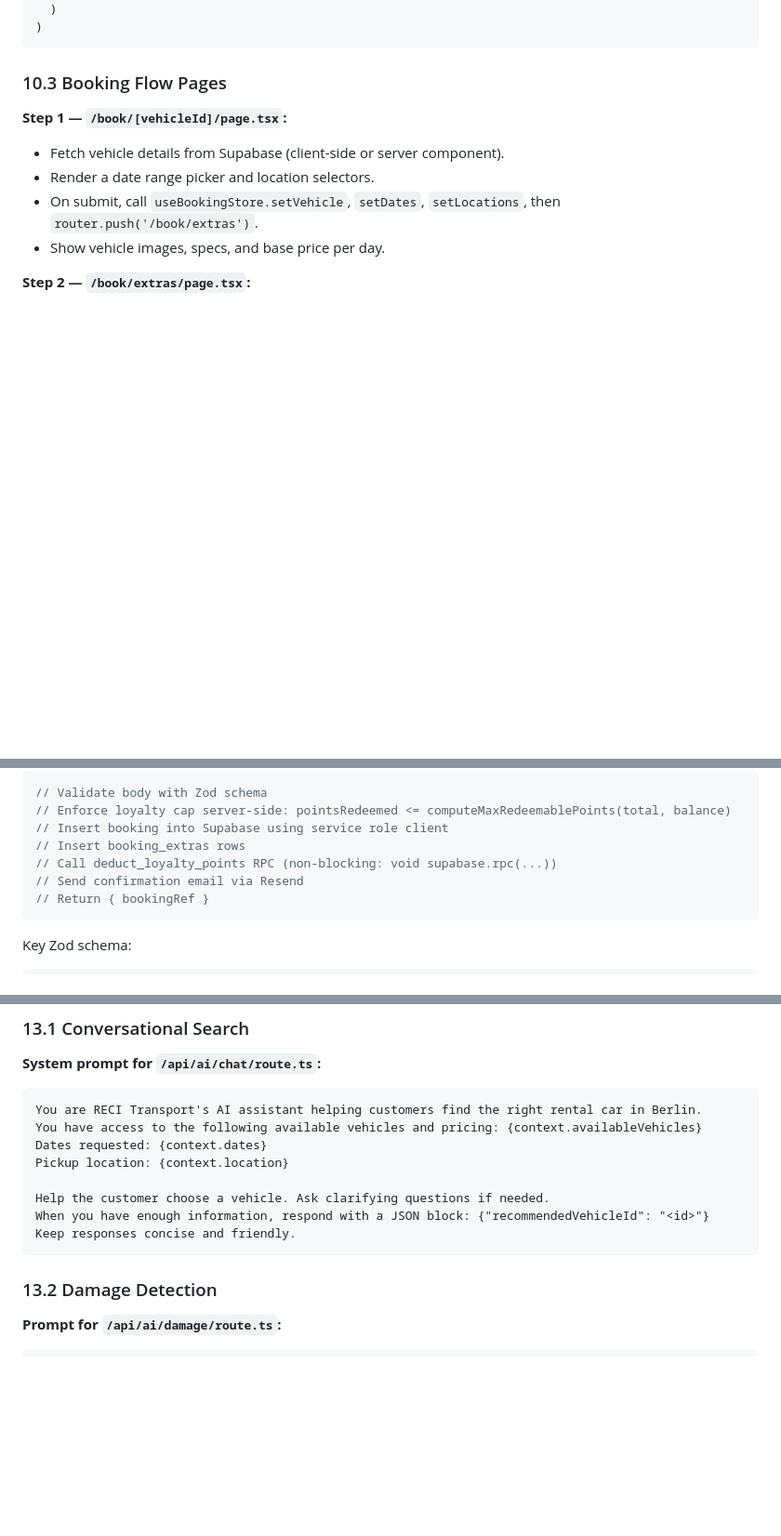
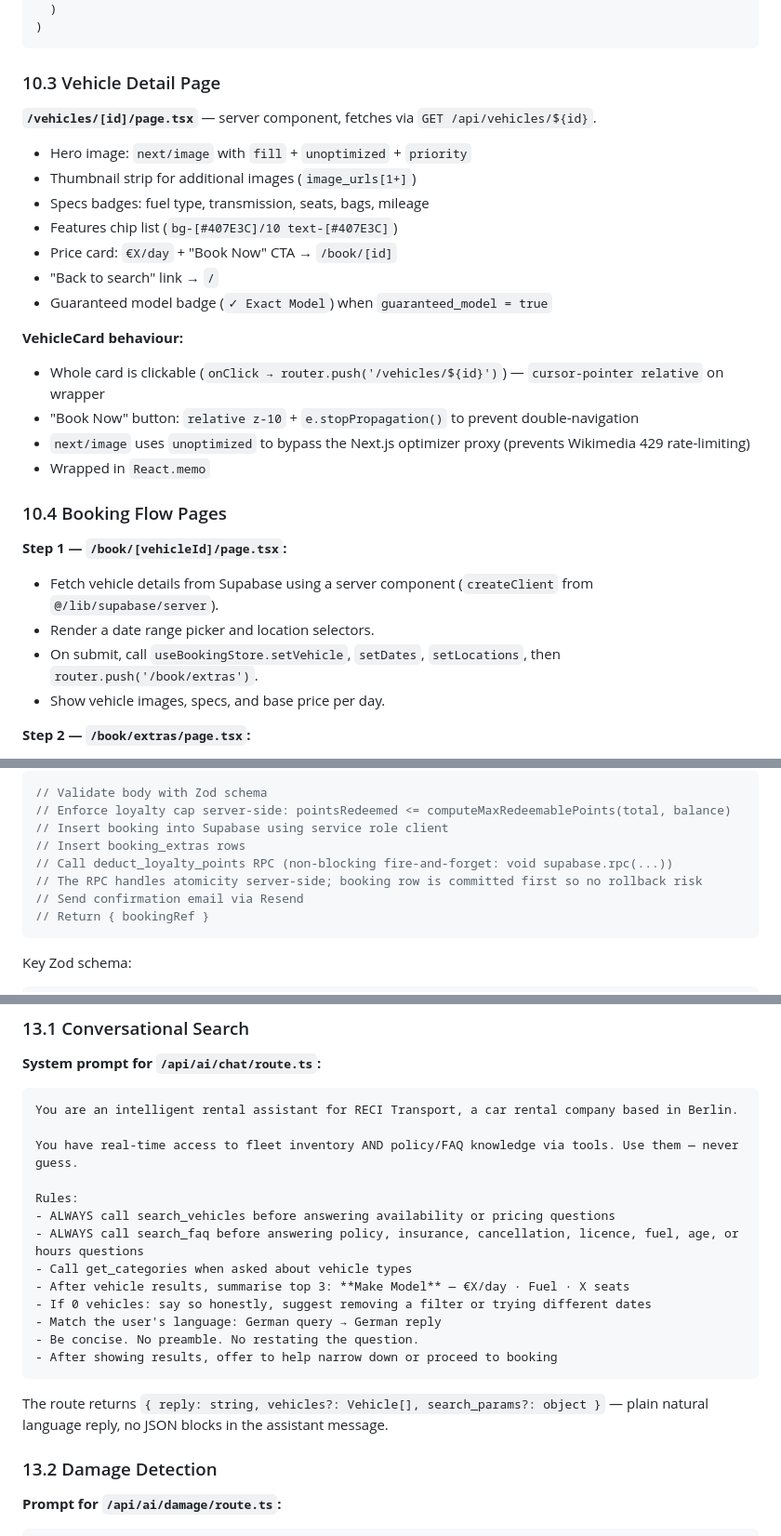
Before and after one commit to Obinwanne1/RECI-Transport, a Markdown page: SKILL.md, 3 parts joined by grey strips. Shown at 93% size. Drawn GitHub-style; blank space fills up the shorter version.

````diff
--- a/SKILL.md
+++ b/SKILL.md
@@ -1468,10 +1486,28 @@ export const useBookingStore = create<BookingStore>()(
 )
 ```
 
-### 10.3 Booking Flow Pages
+### 10.3 Vehicle Detail Page
+
+**`/vehicles/[id]/page.tsx`** — server component, fetches via `GET /api/vehicles/${id}`.
+
+- Hero image: `next/image` with `fill` + `unoptimized` + `priority`
+- Thumbnail strip for additional images (`image_urls[1+]`)
+- Specs badges: fuel type, transmission, seats, bags, mileage
+- Features chip list (`bg-[#407E3C]/10 text-[#407E3C]`)
+- Price card: `€X/day` + "Book Now" CTA → `/book/[id]`
+- "Back to search" link → `/`
+- Guaranteed model badge (`✓ Exact Model`) when `guaranteed_model = true`
+
+**VehicleCard behaviour:**
+- Whole card is clickable (`onClick → router.push('/vehicles/${id}')`) — `cursor-pointer relative` on wrapper
+- "Book Now" button: `relative z-10` + `e.stopPropagation()` to prevent double-navigation
+- `next/image` uses `unoptimized` to bypass the Next.js optimizer proxy (prevents Wikimedia 429 rate-limiting)
+- Wrapped in `React.memo`
+
+### 10.4 Booking Flow Pages
 
 **Step 1 — `/book/[vehicleId]/page.tsx`:**
-- Fetch vehicle details from Supabase (client-side or server component).
+- Fetch vehicle details from Supabase using a server component (`createClient` from `@/lib/supabase/server`).
 - Render a date range picker and location selectors.
 - On submit, call `useBookingStore.setVehicle`, `setDates`, `setLocations`, then `router.push('/book/extras')`.
 - Show vehicle images, specs, and base price per day.
@@ -1530,7 +1566,8 @@ export async function POST(req: Request) {
 // Enforce loyalty cap server-side: pointsRedeemed <= computeMaxRedeemablePoints(total, balance)
 // Insert booking into Supabase using service role client
 // Insert booking_extras rows
-// Call deduct_loyalty_points RPC (non-blocking: void supabase.rpc(...))
+// Call deduct_loyalty_points RPC (non-blocking fire-and-forget: void supabase.rpc(...))
+// The RPC handles atomicity server-side; booking row is committed first so no rollback risk
 // Send confirmation email via Resend
 // Return { bookingRef }
 ```
@@ -1901,15 +1949,22 @@ metadata: {
 **System prompt for `/api/ai/chat/route.ts`:**
 
 ```
-You are RECI Transport's AI assistant helping customers find the right rental car in Berlin.
-You have access to the following available vehicles and pricing: {context.availableVehicles}
-Dates requested: {context.dates}
-Pickup location: {context.location}
-
-Help the customer choose a vehicle. Ask clarifying questions if needed.
-When you have enough information, respond with a JSON block: {"recommendedVehicleId": "<id>"}
-Keep responses concise and friendly.
-```
+You are an intelligent rental assistant for RECI Transport, a car rental company based in Berlin.
+
+You have real-time access to fleet inventory AND policy/FAQ knowledge via tools. Use them — never guess.
+
+Rules:
+- ALWAYS call search_vehicles before answering availability or pricing questions
+- ALWAYS call search_faq before answering policy, insurance, cancellation, licence, fuel, age, or hours questions
+- Call get_categories when asked about vehicle types
+- After vehicle results, summarise top 3: **Make Model** — €X/day · Fuel · X seats
+- If 0 vehicles: say so honestly, suggest removing a filter or trying different dates
+- Match the user's language: German query → German reply
+- Be concise. No preamble. No restating the question.
+- After showing results, offer to help narrow down or proceed to booking
+```
+
+The route returns `{ reply: string, vehicles?: Vehicle[], search_params?: object }` — plain natural language reply, no JSON blocks in the assistant message.
 
 ### 13.2 Damage Detection
 
````
Also changed, not shown: other parts of SKILL.md (+55 -7 lines), CLAUDE.md (added, +199 -0 lines).
